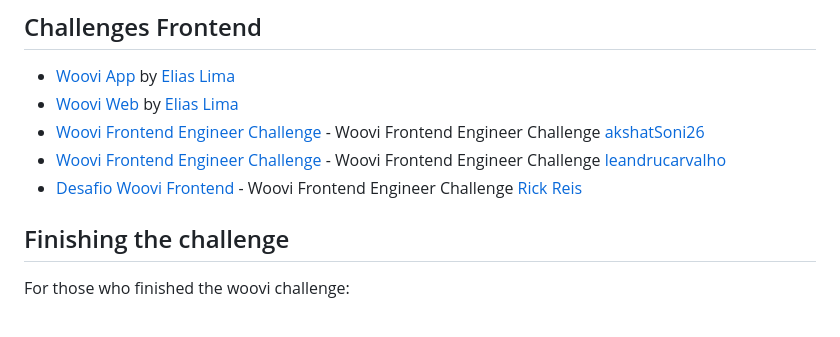
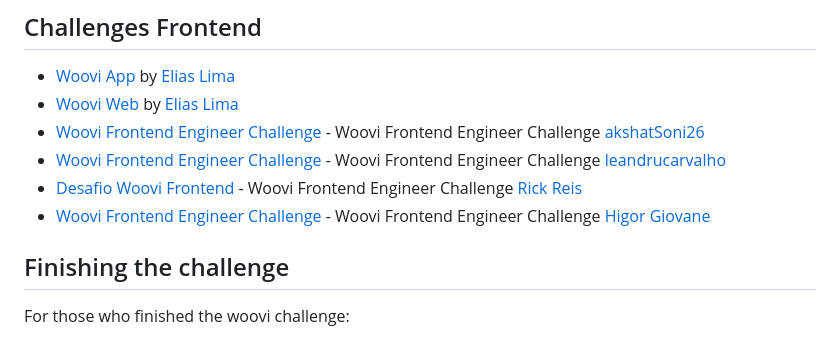
Before and after one commit to woovibr/awesome-woovi-challenge, a Markdown page: README.md, the part around the change. GitHub-like rendering.

Commit message:
add information on readme

```diff
--- a/README.md
+++ b/README.md
@@ -36,6 +36,7 @@ Repository containing awesome woovi challenges made by our challengers while try
 - [Woovi Frontend Engineer Challenge](https://github.com/akshatSoni26/woovitask) - Woovi Frontend Engineer Challenge [akshatSoni26](https://github.com/akshatSoni26)
 - [Woovi Frontend Engineer Challenge](https://github.com/leandrucarvalho/desafio-woovi-frontend) - Woovi Frontend Engineer Challenge [leandrucarvalho](https://github.com/leandrucarvalho)
 - [Desafio Woovi Frontend](https://github.com/rickreisme/DesafioFrontEndWoovi) - Woovi Frontend Engineer Challenge [Rick Reis](https://github.com/rickreisme/)
+- [Woovi Frontend Engineer Challenge](https://github.com/higorxi/woovi-challenge-app) - Woovi Frontend Engineer Challenge [Higor Giovane](https://github.com/higorxi)
 
 
 ## Finishing the challenge
```
